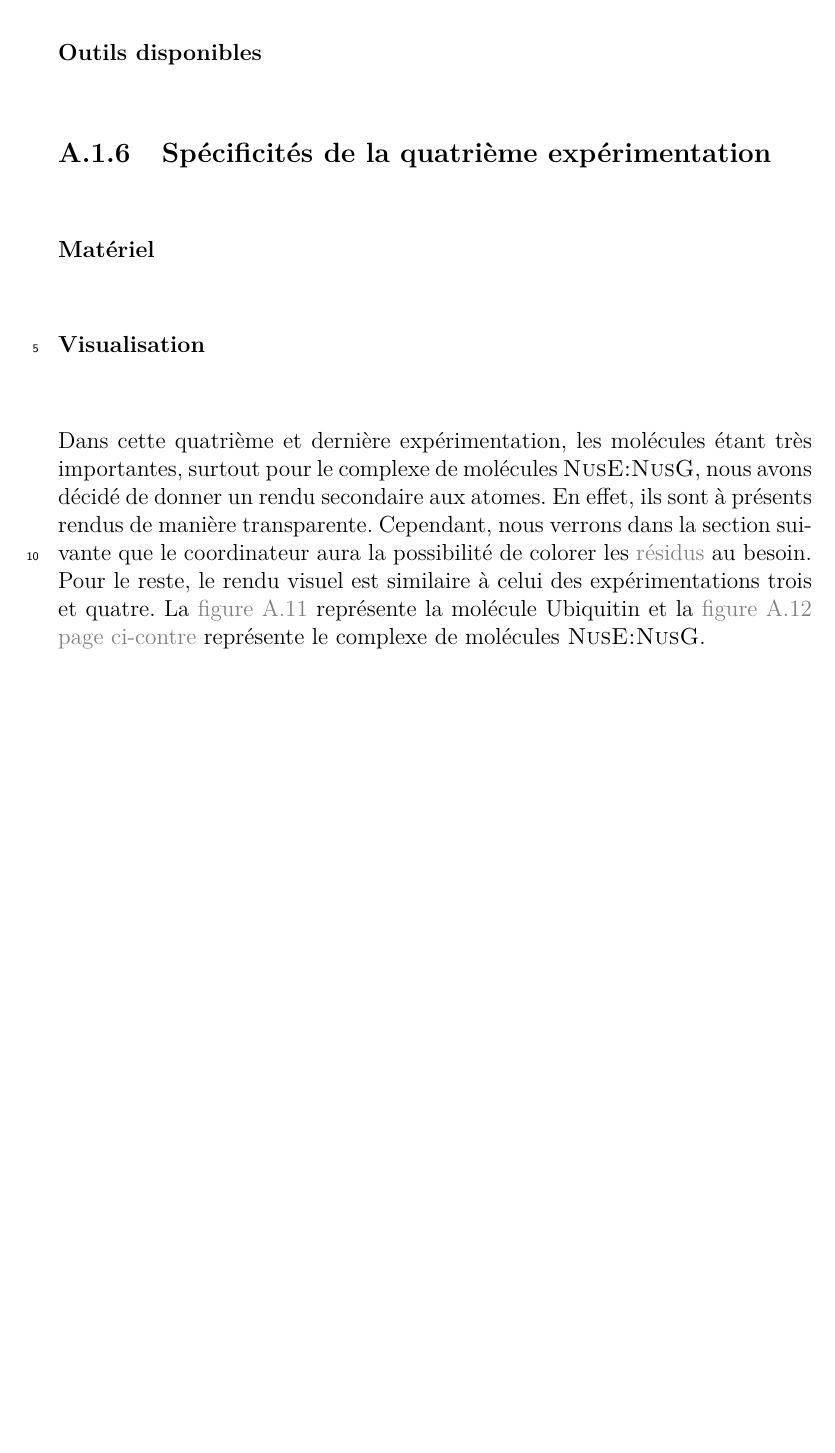
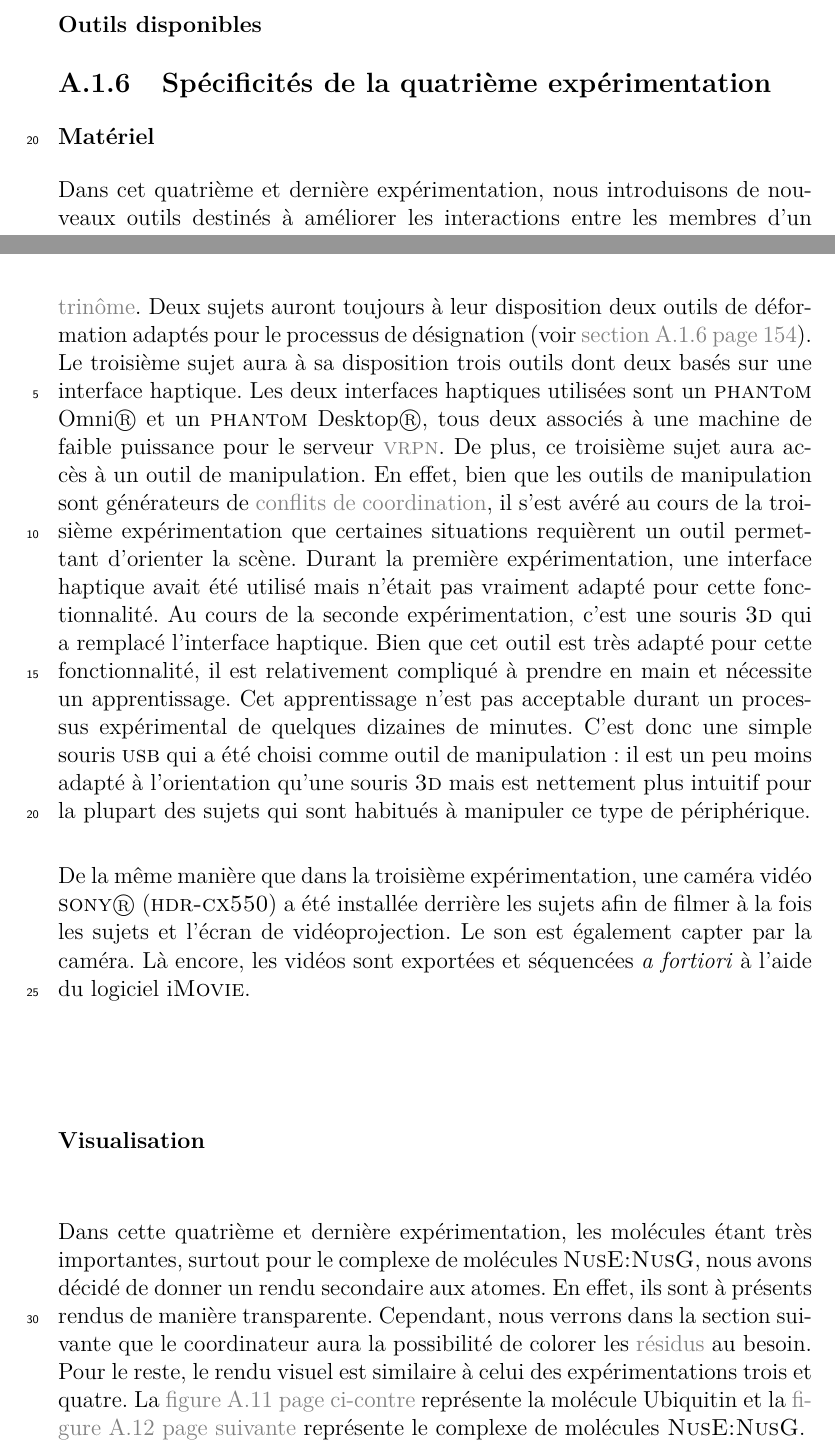
Before and after one commit to simard/These, a LaTeX thesis (main.tex): part of page 168 of 182 before the commit and two parts of pages 166 and 168 of 182 after it, the two joined at a grey line, cut so that both start at the same text, the shorter picture padded with empty space. The pictures show the PDF file Thesis.pdf that the author committed with the source.

Commit message:
Write hardware part for experimentation 4
Specificity about the hardware and material in the fourth experimentation are written in a independent section.
This section describes the add of an Omni, a Desktop and a camera recorder.

```diff
--- a/main.tex
+++ b/main.tex
@@ -3601,6 +3601,21 @@
 			\end{mysubsection}
 			\begin{mysubsection}[sse-pro-exp4-SpecificitesDeLaPremiereExperimentation]{Spécificités de la quatrième expérimentation}
 				\begin{mysubsubsection}[sss-pro-exp4-Materiel]{Matériel}
+					Dans cet quatrième et dernière expérimentation, nous introduisons de nouveaux outils destinés à améliorer les interactions entre les membres d'un \myglos{glo-Trinome}.
+					Deux sujets auront toujours à leur disposition deux outils de déformation adaptés pour le processus de désignation \myref*{sss-pro-exp4-OutilsDisponibles}.
+					Le troisième sujet aura à sa disposition trois outils dont deux basés sur une interface haptique.
+					Les deux interfaces haptiques utilisées sont un \myOmni et un \myDesktop, tous deux associés à une machine de faible puissance pour le serveur \myacro{acr-VRPN}.
+					De plus, ce troisième sujet aura accès à un outil de manipulation.
+					En effet, bien que les outils de manipulation sont générateurs de \myglos*{glo-ConflitDeCoordination}, il s'est avéré au cours de la troisième expérimentation que certaines situations requièrent un outil permettant d'orienter la scène.
+					Durant la première expérimentation, une interface haptique avait été utilisé mais n'était pas vraiment adapté pour cette fonctionnalité.
+					Au cours de la seconde expérimentation, c'est une souris~\myThreeD qui a remplacé l'interface haptique.
+					Bien que cet outil est très adapté pour cette fonctionnalité, il est relativement compliqué à prendre en main et nécessite un apprentissage.
+					Cet apprentissage n'est pas acceptable durant un processus expérimental de quelques dizaines de minutes.
+					C'est donc une simple souris \myUSB qui a été choisi comme outil de manipulation : il est un peu moins adapté à l'orientation qu'une souris~\myThreeD mais est nettement plus intuitif pour la plupart des sujets qui sont habitués à manipuler ce type de périphérique.
+
+					De la même manière que dans la troisième expérimentation, une caméra vidéo \mySony (\textsc{hdr-cx550}) a été installée derrière les sujets afin de filmer à la fois les sujets et l'écran de vidéoprojection.
+					Le son est également capter par la caméra.
+					Là encore, les vidéos sont exportées et séquencées \myafortiori à l'aide du logiciel \myiMovie.
 				\end{mysubsubsection}
 				\begin{mysubsubsection}[sss-pro-exp4-Visualisation]{Visualisation}
 					Dans cette quatrième et dernière expérimentation, les molécules étant très importantes, surtout pour le complexe de molécules \myNusENusG, nous avons décidé de donner un rendu secondaire aux atomes.
```
Also changed, not shown: Thesis.pdf.
